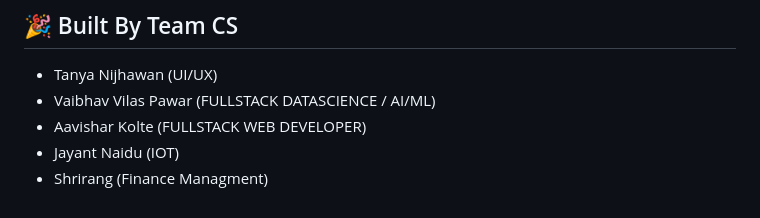
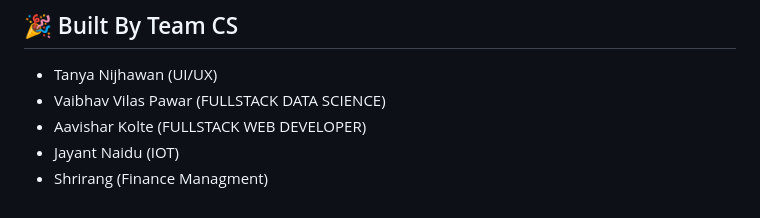
Before and after one commit to vp-1234ms/YANTRA-HACK, a Markdown page: README.md, the part around the change. Rendered like a GitHub page.

```diff
--- a/README.md
+++ b/README.md
@@ -51,7 +51,7 @@ We will create twio seprate communities one where farmers can share new advancem
 
 ## 🎉 Built By Team CS <a name = "acknowledgments"></a>
 - Tanya Nijhawan (UI/UX)
-- Vaibhav Vilas Pawar (FULLSTACK DATASCIENCE / AI/ML)
+- Vaibhav Vilas Pawar (FULLSTACK DATA SCIENCE)
 - Aavishar Kolte (FULLSTACK WEB DEVELOPER)
 - Jayant Naidu (IOT)
 - Shrirang (Finance Managment)
```
